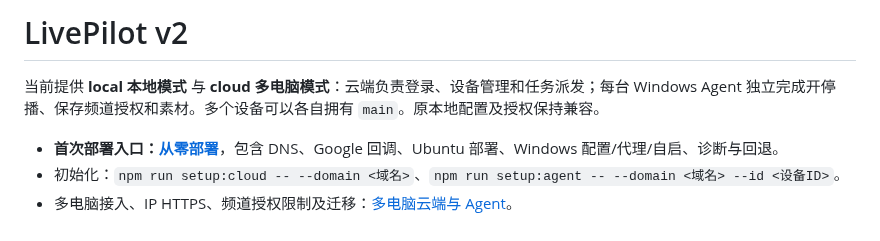
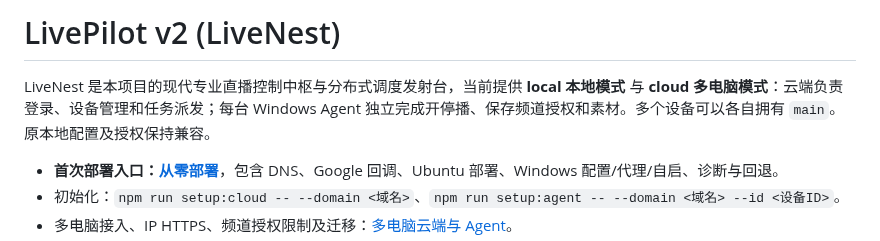
Before and after one commit to Doris619619/LivePilot-v2, a Markdown page: README.md, the part around the change. Drawn GitHub-style.

```diff
--- a/README.md
+++ b/README.md
@@ -1,7 +1,7 @@
 <!-- 文件用途：指导新 Windows 电脑从克隆仓库到配置多个 OBS / YouTube 频道并进行真实开停播验收。 -->
-# LivePilot v2
+# LivePilot v2 (LiveNest)
 
-当前提供 **local 本地模式** 与 **cloud 多电脑模式**：云端负责登录、设备管理和任务派发；每台 Windows Agent 独立完成开停播、保存频道授权和素材。多个设备可以各自拥有 `main`。原本地配置及授权保持兼容。
+LiveNest 是本项目的现代专业直播控制中枢与分布式调度发射台，当前提供 **local 本地模式** 与 **cloud 多电脑模式**：云端负责登录、设备管理和任务派发；每台 Windows Agent 独立完成开停播、保存频道授权和素材。多个设备可以各自拥有 `main`。原本地配置及授权保持兼容。
 
 - **首次部署入口：[从零部署](docs/从零部署.md)**，包含 DNS、Google 回调、Ubuntu 部署、Windows 配置/代理/自启、诊断与回退。
 - 初始化：`npm run setup:cloud -- --domain <域名>`、`npm run setup:agent -- --domain <域名> --id <设备ID>`。
```
Also changed, not shown: docs/screenshots/livenest-current-preview.png (added), 9 other files.
